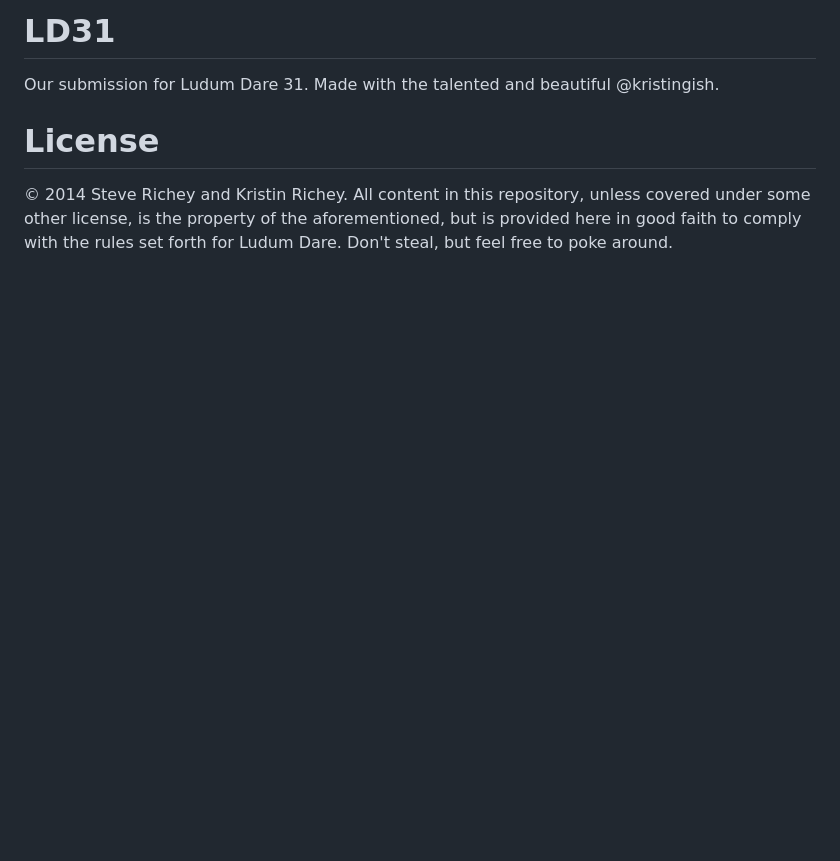
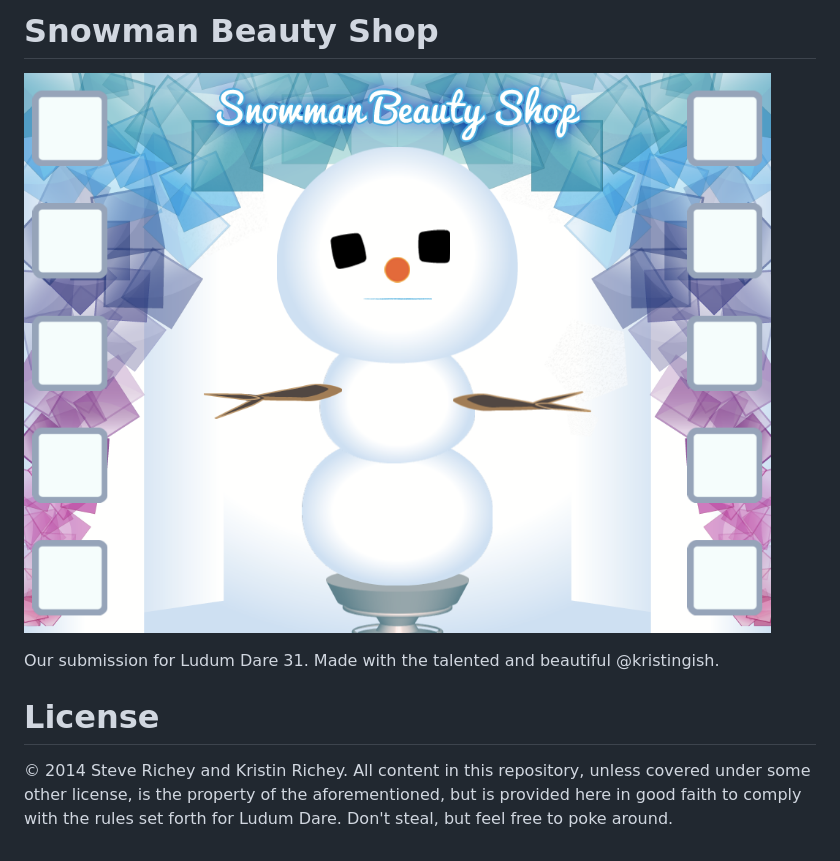
Before and after one commit to steverichey/LD31, a Markdown page: readme.md, the part around the change. Rendered like a GitHub page; pictures changed too: screenshot.png (added); blank space fills up the shorter version.

Commit message:
screenie yo

```diff
--- a/readme.md
+++ b/readme.md
@@ -1,4 +1,6 @@
-# LD31
+# Snowman Beauty Shop
+
+![](./screenshot.png)
 
 Our submission for Ludum Dare 31. Made with the talented and beautiful @kristingish.
 
```
